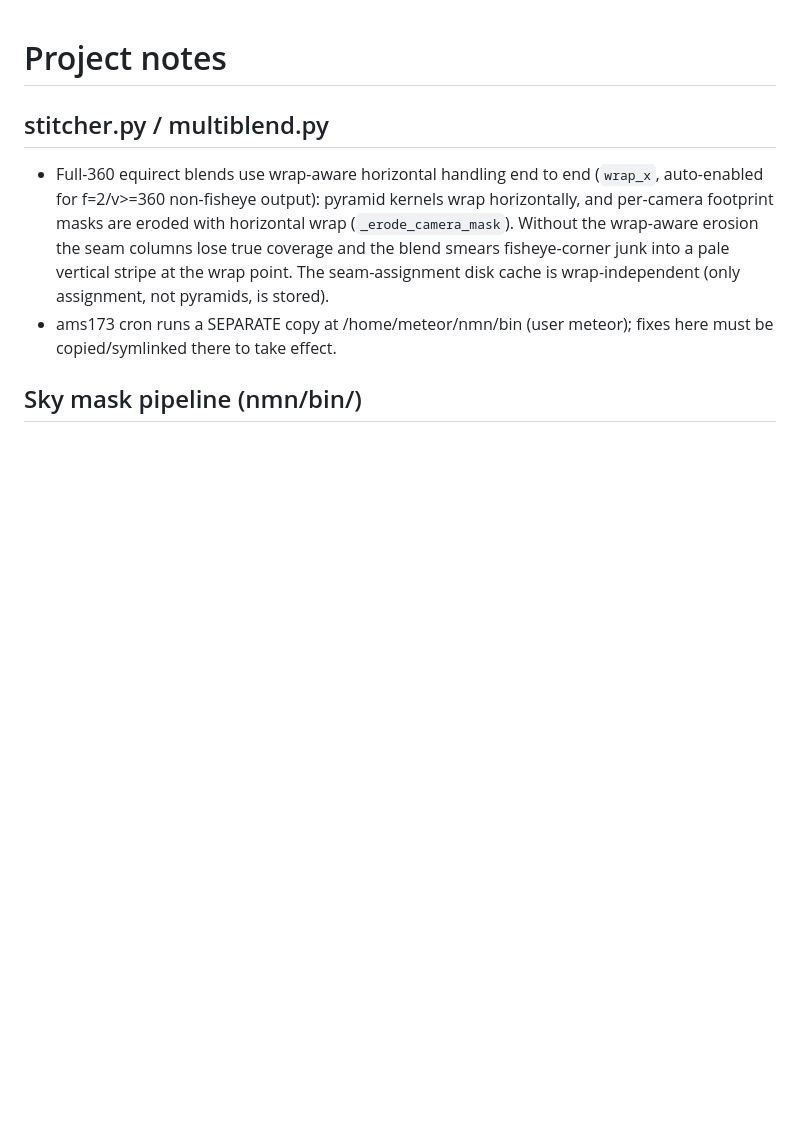
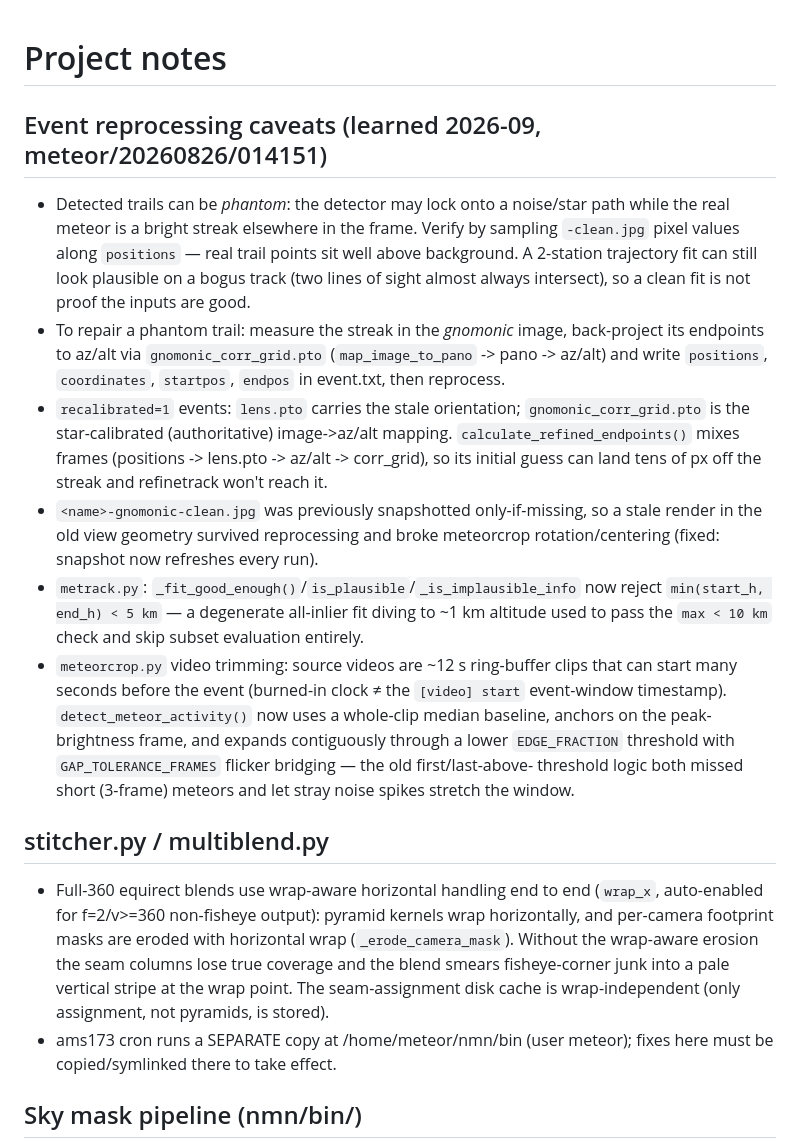
Before and after one commit to midtskogen/nmn, a Markdown page: AGENTS.md, the part around the change. GitHub-like rendering; blank space fills up the shorter version.

Commit message:
Document event reprocessing caveats from 20260826/014151
Notes on phantom trail detection (detector locking onto noise while the
real streak is elsewhere), how to repair a trail via the gnomonic image
and corr_grid back-projection, the recalibrated=1 frame mismatch between
lens.pto and corr_grid in endpoint refinement, the stale
gnomonic-clean.jpg snapshot bug, and the degenerate low-altitude
trajectory guard in metrack.py.

Generated with [Devin](https://devin.ai)

Co-Authored-By: Devin <158243242+devin-ai-integration[bot]@users.noreply.github.com>

```diff
--- a/AGENTS.md
+++ b/AGENTS.md
@@ -1,4 +1,38 @@
 # Project notes
+
+## Event reprocessing caveats (learned 2026-09, meteor/20260826/014151)
+
+- Detected trails can be *phantom*: the detector may lock onto a noise/star
+  path while the real meteor is a bright streak elsewhere in the frame.
+  Verify by sampling `-clean.jpg` pixel values along `positions` — real
+  trail points sit well above background. A 2-station trajectory fit can
+  still look plausible on a bogus track (two lines of sight almost always
+  intersect), so a clean fit is not proof the inputs are good.
+- To repair a phantom trail: measure the streak in the *gnomonic* image,
+  back-project its endpoints to az/alt via `gnomonic_corr_grid.pto`
+  (`map_image_to_pano` -> pano -> az/alt) and write `positions`,
+  `coordinates`, `startpos`, `endpos` in event.txt, then reprocess.
+- `recalibrated=1` events: `lens.pto` carries the stale orientation;
+  `gnomonic_corr_grid.pto` is the star-calibrated (authoritative)
+  image->az/alt mapping. `calculate_refined_endpoints()` mixes frames
+  (positions -> lens.pto -> az/alt -> corr_grid), so its initial guess can
+  land tens of px off the streak and refinetrack won't reach it.
+- `<name>-gnomonic-clean.jpg` was previously snapshotted only-if-missing,
+  so a stale render in the old view geometry survived reprocessing and
+  broke meteorcrop rotation/centering (fixed: snapshot now refreshes
+  every run).
+- `metrack.py`: `_fit_good_enough()`/`is_plausible`/`_is_implausible_info`
+  now reject `min(start_h, end_h) < 5 km` — a degenerate all-inlier fit
+  diving to ~1 km altitude used to pass the `max < 10 km` check and skip
+  subset evaluation entirely.
+- `meteorcrop.py` video trimming: source videos are ~12 s ring-buffer clips
+  that can start many seconds before the event (burned-in clock ≠ the
+  `[video] start` event-window timestamp). `detect_meteor_activity()` now
+  uses a whole-clip median baseline, anchors on the peak-brightness frame,
+  and expands contiguously through a lower `EDGE_FRACTION` threshold with
+  `GAP_TOLERANCE_FRAMES` flicker bridging — the old first/last-above-
+  threshold logic both missed short (3-frame) meteors and let stray noise
+  spikes stretch the window.
 
 ## stitcher.py / multiblend.py
 
```
